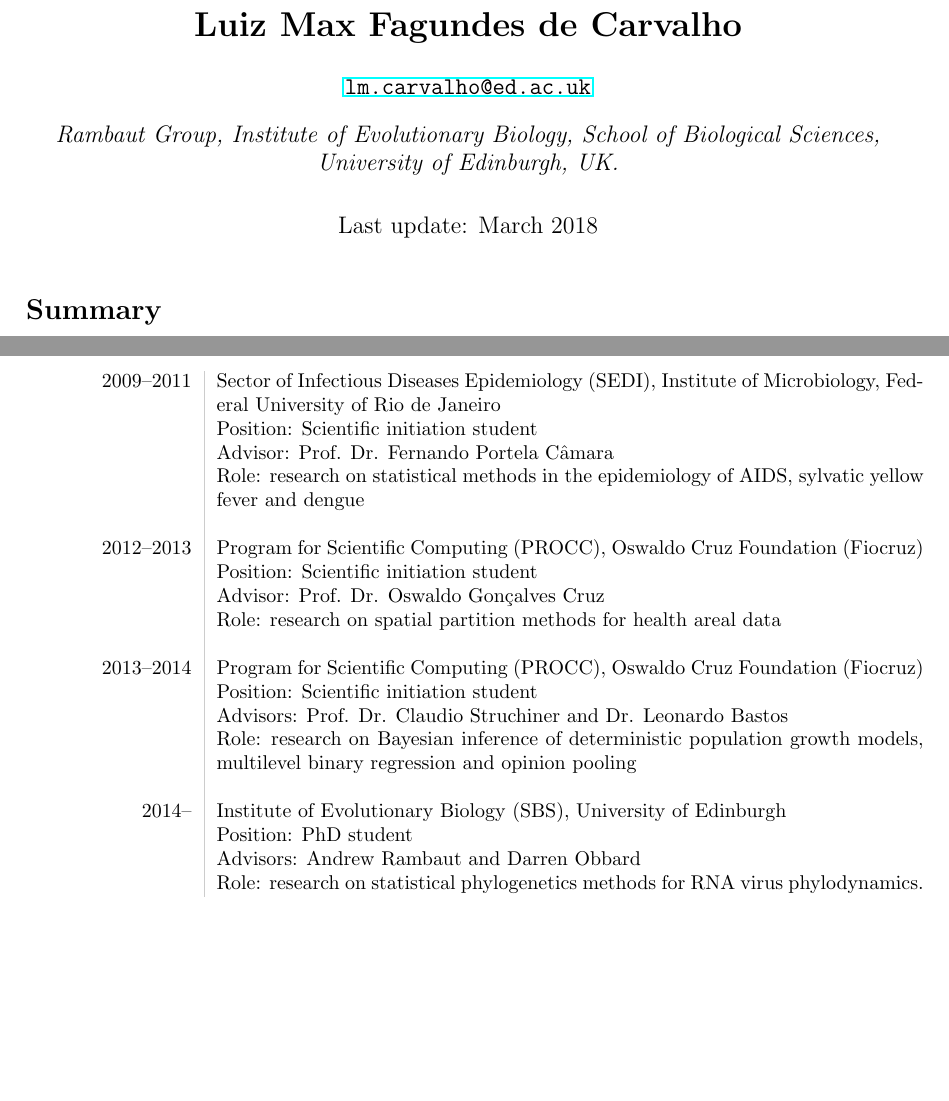
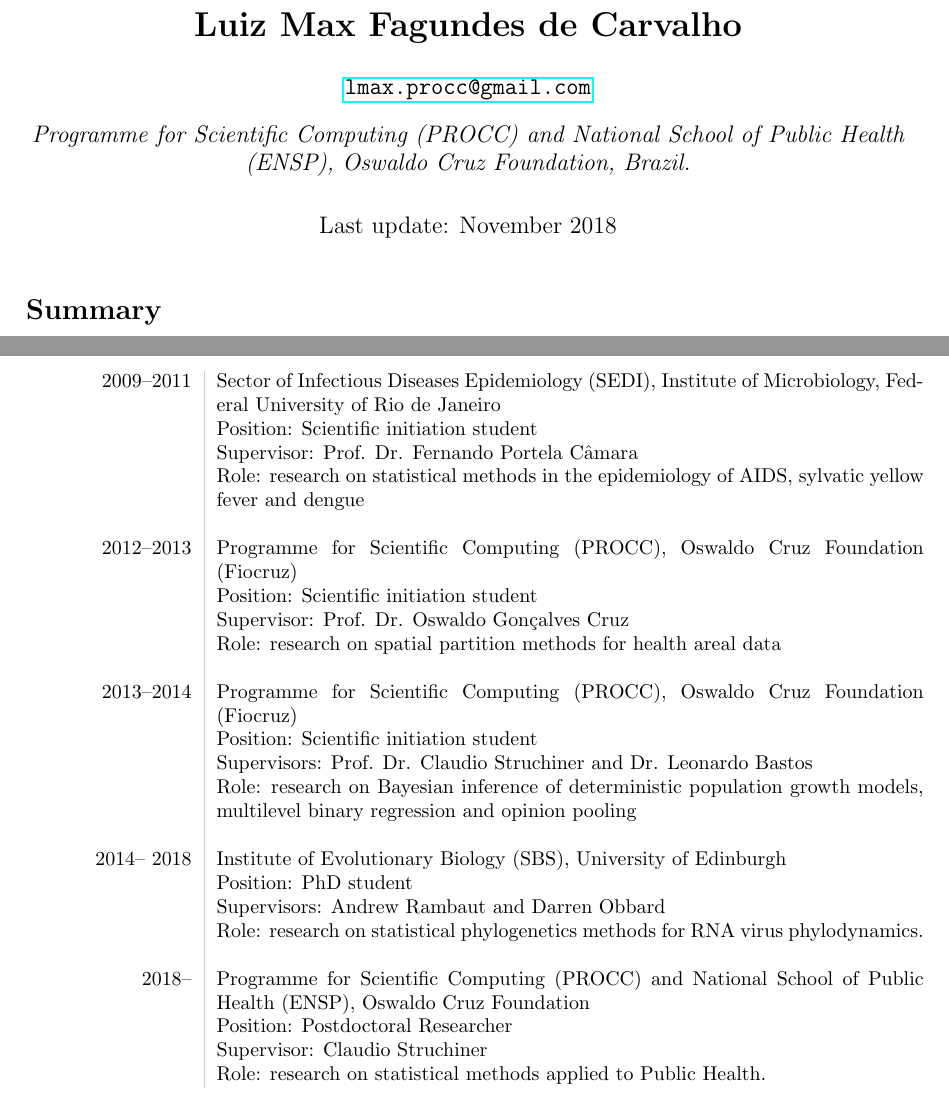
Before and after one commit to maxbiostat/CV, a LaTeX CV (cv_LMFCarvalho.tex): two parts of pages 1 and 4 of 8, joined at a grey line, cut so that both start at the same text, the shorter picture padded with empty space. The pictures show the PDF file cv_LMFCarvalho.pdf that the author committed with the source.

Commit message:
adding postdoc info

```diff
--- a/cv_LMFCarvalho.tex
+++ b/cv_LMFCarvalho.tex
@@ -6,9 +6,9 @@
 \usepackage[margin=3cm]{geometry}
 %\title{\bfseries Curriculum Vit\ae}
 \title{\bfseries Luiz Max Fagundes de Carvalho}
-\author{\href{mailto:lm.carvalho@ed.ac.uk}{\nolinkurl{lm.carvalho@ed.ac.uk}}}
-\affil{Rambaut Group, Institute of Evolutionary Biology, School of Biological Sciences, University of Edinburgh, UK.}
-\date{Last update: March 2018}
+\author{\href{mailto:lmax.procc@gmail.com}{\nolinkurl{lmax.procc@gmail.com}}}
+\affil{Programme for Scientific Computing (PROCC) and National School of Public Health (ENSP), Oswaldo Cruz Foundation, Brazil.}
+\date{Last update: November 2018}
 %%% tweaks
 \renewcommand\refname{Publications}
 \definecolor{lightgray}{gray}{0.8}
@@ -84,7 +84,7 @@ L.~Zimmermann, \underline{Carvalho, L.M.}, L.~Vasconcellos, L.~Bastos, C.~Struch
 \section*{Education}
 \begin{tabular}{L!{\VRule}R}
 2009--2012&BSc Microbiology and Immunology, Federal University of Rio de Janeiro, Brazil.\\
-2014--& PhD Evolutionary Biology, University of Edinburgh, UK.
+2014--2018& PhD Evolutionary Biology, University of Edinburgh, UK.
 \end{tabular}
 
 \section*{Professional Experience}
@@ -101,26 +101,32 @@ Research on Foot-and-Mouth Disease virus phylodynamics
 2009--2011&{
 Sector of Infectious Diseases Epidemiology (SEDI), Institute of Microbiology, Federal University of Rio de Janeiro\newline
 Position: Scientific initiation student\newline
-Advisor: Prof. Dr. Fernando Portela C\^amara\newline
+Supervisor: Prof. Dr. Fernando Portela C\^amara\newline
 Role: research on statistical methods in the epidemiology of AIDS, sylvatic yellow fever and dengue
 }\\
 \\
-2012--2013&{Program for Scientific Computing (PROCC), Oswaldo Cruz Foundation (Fiocruz)\newline
+2012--2013&{Programme for Scientific Computing (PROCC), Oswaldo Cruz Foundation (Fiocruz)\newline
 Position: Scientific initiation student\newline
-Advisor: Prof. Dr. Oswaldo Gon\c{c}alves Cruz\newline
+Supervisor: Prof. Dr. Oswaldo Gon\c{c}alves Cruz\newline
 Role: research on spatial partition methods for health areal data
 }\\
 \\
-2013--2014&{Program for Scientific Computing (PROCC), Oswaldo Cruz Foundation (Fiocruz)\newline
+2013--2014&{Programme for Scientific Computing (PROCC), Oswaldo Cruz Foundation (Fiocruz)\newline
 Position: Scientific initiation student\newline
-Advisors: Prof. Dr. Claudio Struchiner and Dr. Leonardo Bastos\newline
+Supervisors: Prof. Dr. Claudio Struchiner and Dr. Leonardo Bastos\newline
 Role: research on Bayesian inference of deterministic population growth models, multilevel binary regression and opinion pooling
 }\\
 \\
-2014--& {Institute of Evolutionary Biology (SBS), University of Edinburgh\newline
+2014-- 2018& {Institute of Evolutionary Biology (SBS), University of Edinburgh\newline
 Position: PhD student\newline
-Advisors: Andrew Rambaut and Darren Obbard\newline
+Supervisors: Andrew Rambaut and Darren Obbard\newline
 Role: research on statistical phylogenetics methods for RNA virus phylodynamics.
+}\\
+\\
+2018--& {Programme for Scientific Computing (PROCC) and National School of Public Health (ENSP), Oswaldo Cruz Foundation\newline
+Position: Postdoctoral Researcher\newline
+Supervisor: Claudio Struchiner\newline
+Role: research on statistical methods applied to Public Health.
 }\\
 \end{tabular}
 
```
Also changed, not shown: cv_LMFCarvalho.pdf.
